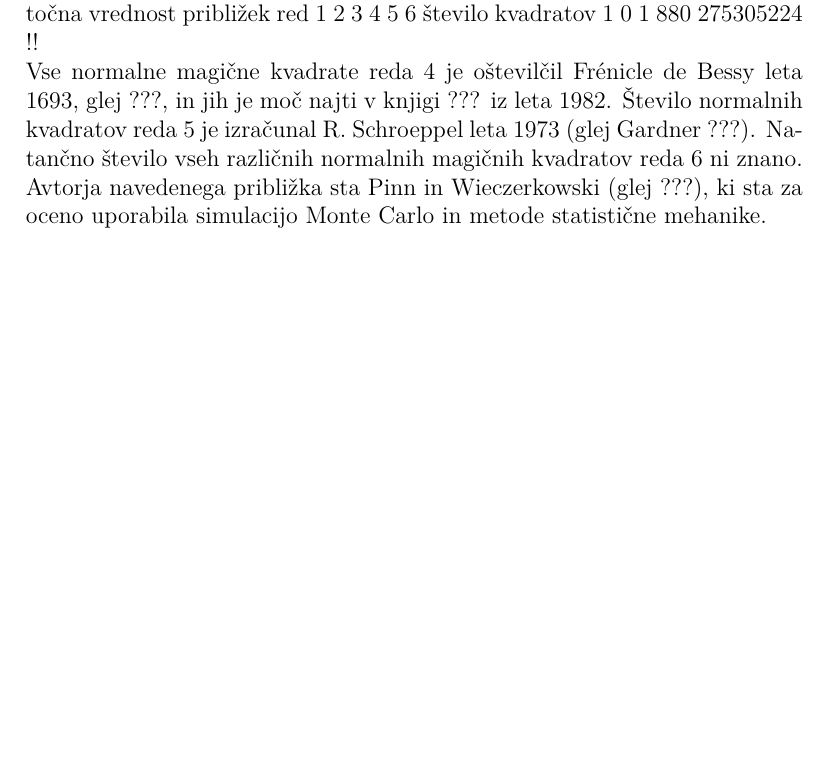
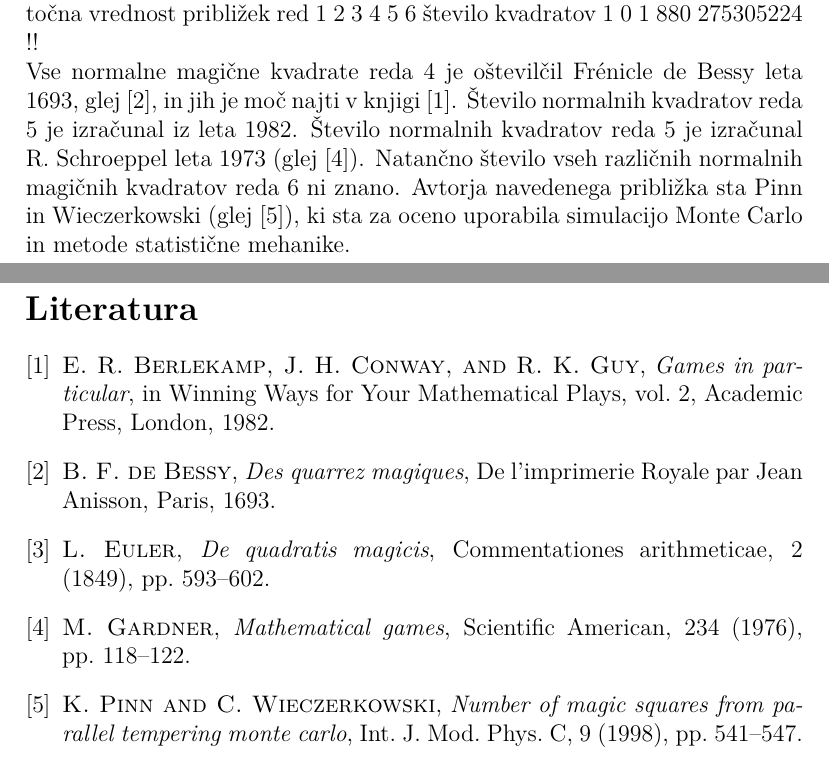
Before and after one commit to Rubo1123/fmff, a LaTeX document (06-magicni-kvadrati/magic.tex): part of page 4 of 4 before the commit and two parts of pages 4 and 5 of 5 after it, the two joined at a grey line, cut so that both start at the same text, the shorter picture padded with empty space. Compiled offline with pdfLaTeX.

Commit message:
3.naloga

```diff
--- a/06-magicni-kvadrati/magic.tex
+++ b/06-magicni-kvadrati/magic.tex
@@ -214,11 +214,11 @@ Preprost račun pokaže, da je konstanti ?? analogna konstanta
 % Konec tabele
 
 Vse normalne magične kvadrate reda 4 je oštevilčil Frénicle de Bessy
-leta 1693, glej ???, in jih je moč najti v knjigi ???
+leta 1693, glej \cite{bessy}, in jih je moč najti v knjigi \cite{berlekamp}. Število normalnih kvadratov reda 5 je izračunal
 iz leta 1982. Število normalnih kvadratov reda 5 je izračunal
-R. Schroeppel leta 1973 (glej Gardner ???).
+R. Schroeppel leta 1973 (glej \cite{gardner}).
 Natančno število vseh različnih normalnih magičnih kvadratov reda 6 ni znano.
-Avtorja navedenega približka sta Pinn in Wieczerkowski (glej ???), ki
+Avtorja navedenega približka sta Pinn in Wieczerkowski (glej \cite{pinn}), ki
 sta za oceno uporabila simulacijo Monte Carlo in metode statistične mehanike.
  % ključi: bessy, berlekamp, gardner, pinn
 
@@ -227,7 +227,8 @@ sta za oceno uporabila simulacijo Monte Carlo in metode statistične mehanike.
 \newpage
 
 % Tu vstavite bibliografijo
-
+\bibliographystyle{siam}
+\bibliography{magic}
 %%%%%%%%%%%%%%%%%%%%%%%%%%%%%%%%%%%%%%%%%%%%%%%%%%%%%%%%%%%%%%%%%%%%%%%%
 
 \end{document}
```
Also changed, not shown: 06-magicni-kvadrati/magic.bbl (added), 06-magicni-kvadrati/magic.tex (2 more changed lines), 1 other file.
